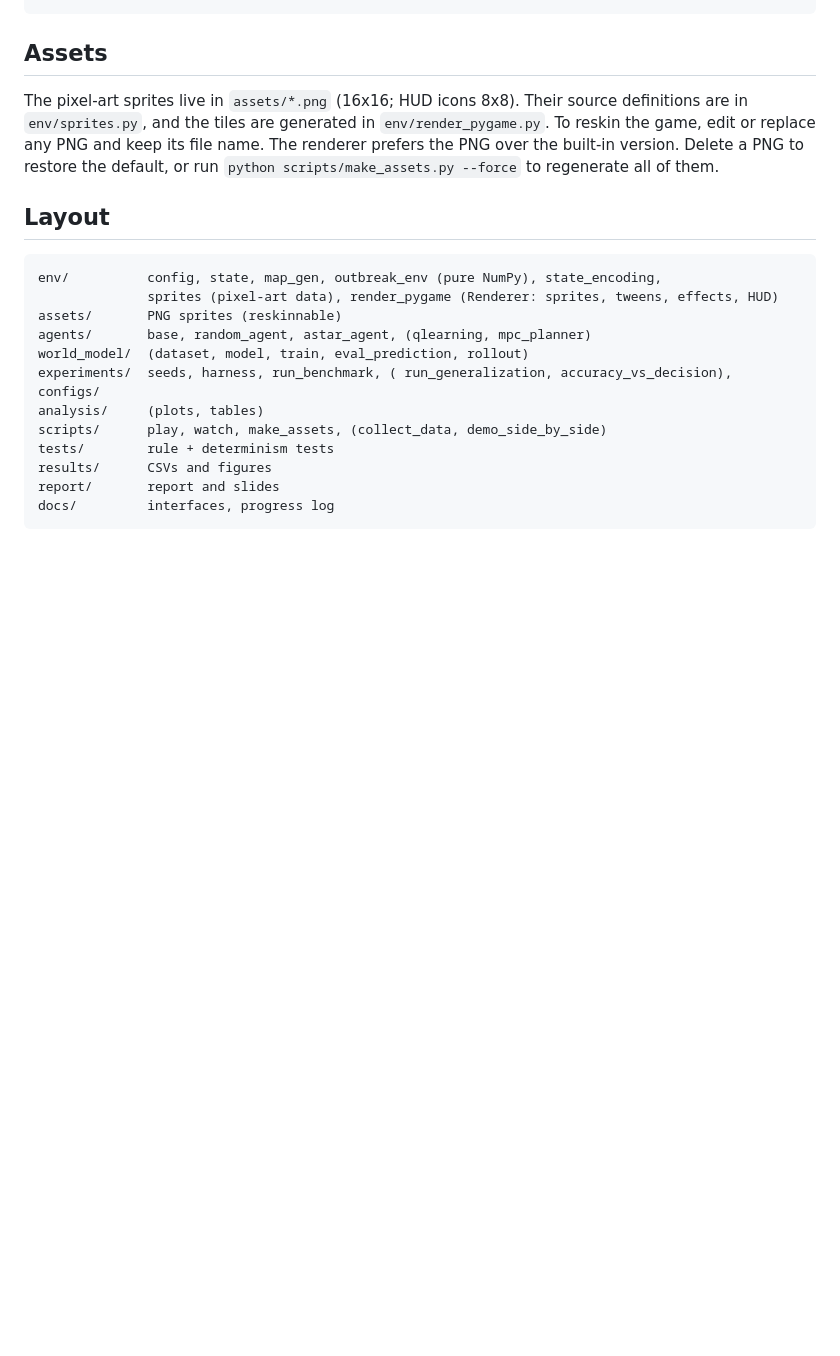
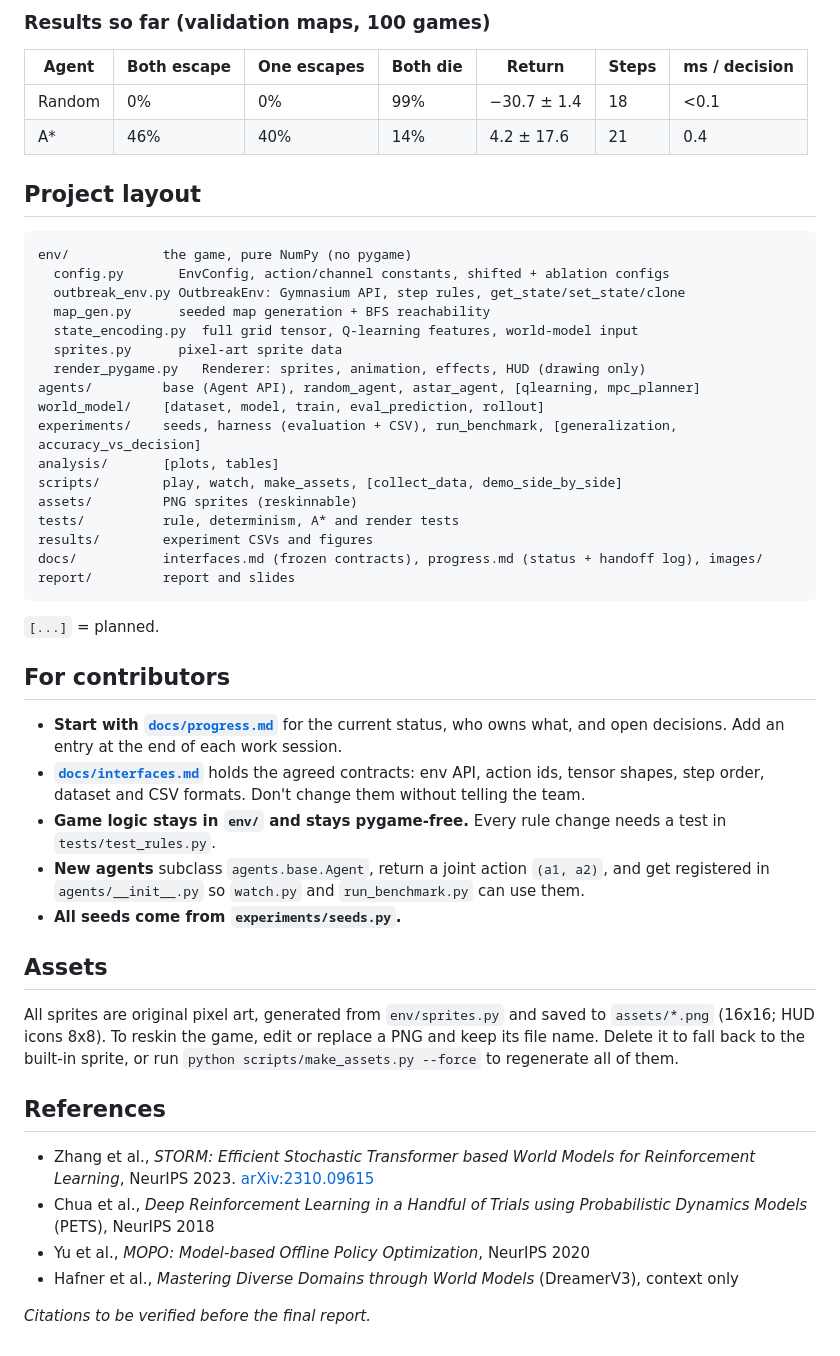
Before and after one commit to Zain4391/Advanced-AI-Project, a Markdown page: README.md, the part around one of its changes. GitHub-like rendering; blank space fills up the shorter version.

````diff
--- a/README.md
+++ b/README.md
@@ -44,19 +113,50 @@ python -m experiments.run_benchmark --agent astar --split shifted --config infec
+### Results so far (validation maps, 100 games)
+
+| Agent | Both escape | One escapes | Both die | Return | Steps | ms / decision |
+|---|---|---|---|---|---|---|
+| Random | 0% | 0% | 99% | −30.7 ± 1.4 | 18 | <0.1 |
+| A\* | 46% | 40% | 14% | 4.2 ± 17.6 | 21 | 0.4 |
+
+## Project layout
+
+```
+env/            the game, pure NumPy (no pygame)
+  config.py       EnvConfig, action/channel constants, shifted + ablation configs
+  outbreak_env.py OutbreakEnv: Gymnasium API, step rules, get_state/set_state/clone
+  map_gen.py      seeded map generation + BFS reachability
+  state_encoding.py  full grid tensor, Q-learning features, world-model input
+  sprites.py      pixel-art sprite data
+  render_pygame.py   Renderer: sprites, animation, effects, HUD (drawing only)
+agents/         base (Agent API), random_agent, astar_agent, [qlearning, mpc_planner]
+world_model/    [dataset, model, train, eval_prediction, rollout]
+experiments/    seeds, harness (evaluation + CSV), run_benchmark, [generalization, accuracy_vs_decision]
+analysis/       [plots, tables]
+scripts/        play, watch, make_assets, [collect_data, demo_side_by_side]
+assets/         PNG sprites (reskinnable)
+tests/          rule, determinism, A* and render tests
+results/        experiment CSVs and figures
+docs/           interfaces.md (frozen contracts), progress.md (status + handoff log), images/
+report/         report and slides
+```
+`[...]` = planned.
+
+## For contributors
+
+- **Start with [`docs/progress.md`](docs/progress.md)** for the current status, who owns what, and open decisions. Add an entry at the end of each work session.
+- **[`docs/interfaces.md`](docs/interfaces.md)** holds the agreed contracts: env API, action ids, tensor shapes, step order, dataset and CSV formats. Don't change them without telling the team.
+- **Game logic stays in `env/` and stays pygame-free.** Every rule change needs a test in `tests/test_rules.py`.
+- **New agents** subclass `agents.base.Agent`, return a joint action `(a1, a2)`, and get registered in `agents/__init__.py` so `watch.py` and `run_benchmark.py` can use them.
+- **All seeds come from `experiments/seeds.py`.**
+
 ## Assets
-The pixel-art sprites live in `assets/*.png` (16x16; HUD icons 8x8). Their source definitions are in `env/sprites.py`, and the tiles are generated in `env/render_pygame.py`.
-To reskin the game, edit or replace any PNG and keep its file name. The renderer prefers the PNG over the built-in version. Delete a PNG to restore the default, or run `python scripts/make_assets.py --force` to regenerate all of them.
 
-## Layout
-```
-env/          config, state, map_gen, outbreak_env (pure NumPy), state_encoding,
-              sprites (pixel-art data), render_pygame (Renderer: sprites, tweens, effects, HUD)
-assets/       PNG sprites (reskinnable)
-agents/       base, random_agent, astar_agent, (qlearning, mpc_planner)
-world_model/  (dataset, model, train, eval_prediction, rollout)
-experiments/  seeds, harness, run_benchmark, ( run_generalization, accuracy_vs_decision), configs/
-analysis/     (plots, tables)
-scripts/      play, watch, make_assets, (collect_data, demo_side_by_side)
-tests/        rule + determinism tests
-results/      CSVs and figures
-report/       report and slides
-docs/         interfaces, progress log
-```
+All sprites are original pixel art, generated from `env/sprites.py` and saved to `assets/*.png` (16x16; HUD icons 8x8). To reskin the game, edit or replace a PNG and keep its file name. Delete it to fall back to the built-in sprite, or run `python scripts/make_assets.py --force` to regenerate all of them.
+
+## References
+
+- Zhang et al., *STORM: Efficient Stochastic Transformer based World Models for Reinforcement Learning*, NeurIPS 2023. [arXiv:2310.09615](https://arxiv.org/abs/2310.09615)
+- Chua et al., *Deep Reinforcement Learning in a Handful of Trials using Probabilistic Dynamics Models* (PETS), NeurIPS 2018
+- Yu et al., *MOPO: Model-based Offline Policy Optimization*, NeurIPS 2020
+- Hafner et al., *Mastering Diverse Domains through World Models* (DreamerV3), context only
+
+_Citations to be verified before the final report._
````
Also changed, not shown: other parts of README.md (+88 -19 lines), docs/images/gameplay.png (added), 1 other file.
